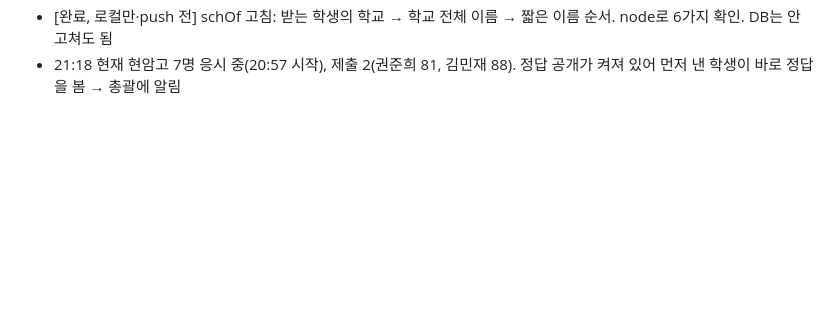
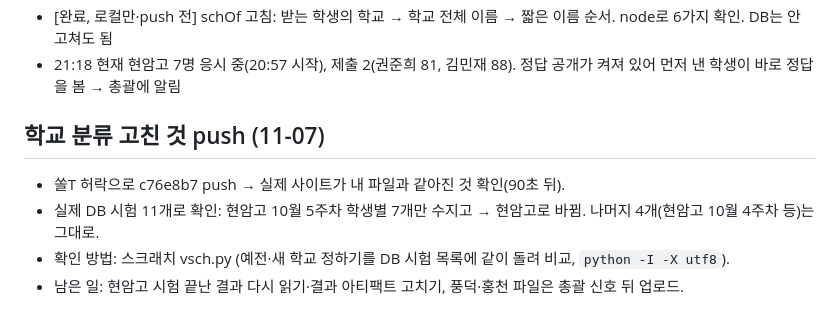
Before and after one commit to jeongsol0823-del/sol, a Markdown page: 작업기록_2026-11-06.md, the part around the change. Drawn GitHub-style; blank space fills up the shorter version.

Commit message:
작업기록: 학교 분류 push·확인
Co-Authored-By: Claude Opus 5.5 <noreply@anthropic.com>

```diff
--- a/작업기록_2026-11-06.md
+++ b/작업기록_2026-11-06.md
@@ -58,3 +58,9 @@
 - [원인 확인 21:18] 현암고 묶음이 강사 화면 '수지고' 아래에 보임: renderExamAdmin의 schOf가 시험 이름에서 학교 짧은 이름('수지')도 찾는데, 목록이 가나다순(성복·수지·풍덕·현암·홍천)이라 '수지올가_현암고…'가 '수지'에 먼저 걸림. 강사 화면 묶는 것만 문제, 학생 7명 assignee·학교(현암고)·학생 화면·성적표 계산은 정상. 수지·풍덕·홍천 파일도 제목이 전부 '수지올가_'로 시작 → 풍덕·홍천도 같은 문제
 - [완료, 로컬만·push 전] schOf 고침: 받는 학생의 학교 → 학교 전체 이름 → 짧은 이름 순서. node로 6가지 확인. DB는 안 고쳐도 됨
 - 21:18 현재 현암고 7명 응시 중(20:57 시작), 제출 2(권준희 81, 김민재 88). 정답 공개가 켜져 있어 먼저 낸 학생이 바로 정답을 봄 → 총괄에 알림
+
+## 학교 분류 고친 것 push (11-07)
+- 쏠T 허락으로 c76e8b7 push → 실제 사이트가 내 파일과 같아진 것 확인(90초 뒤).
+- 실제 DB 시험 11개로 확인: 현암고 10월 5주차 학생별 7개만 수지고 → 현암고로 바뀜. 나머지 4개(현암고 10월 4주차 등)는 그대로.
+- 확인 방법: 스크래치 vsch.py (예전·새 학교 정하기를 DB 시험 목록에 같이 돌려 비교, `python -I -X utf8`).
+- 남은 일: 현암고 시험 끝난 결과 다시 읽기·결과 아티팩트 고치기, 풍덕·홍천 파일은 총괄 신호 뒤 업로드.
```
